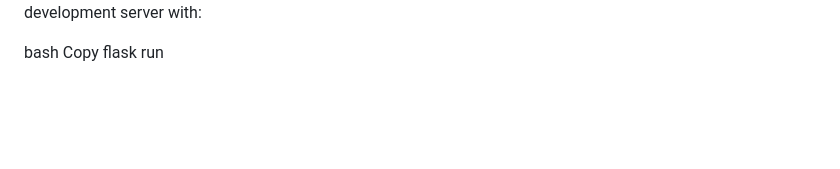
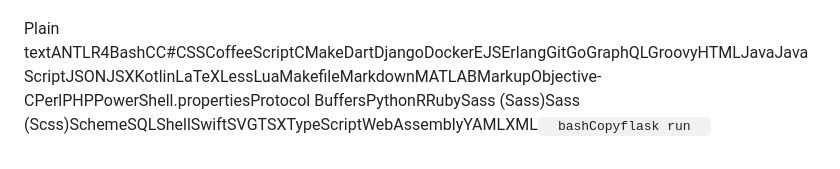
Before and after one commit to mgulati3/CodeRevamp.ai, a Markdown page: README.md, the part around one of its changes. Drawn GitHub-style; blank space fills up the shorter version.

```diff
--- a/README.md
+++ b/README.md
@@ -87,5 +81,3 @@ Running Locally
 Start the development server with:
 
-bash
-Copy
-flask run
+Plain textANTLR4BashCC#CSSCoffeeScriptCMakeDartDjangoDockerEJSErlangGitGoGraphQLGroovyHTMLJavaJavaScriptJSONJSXKotlinLaTeXLessLuaMakefileMarkdownMATLABMarkupObjective-CPerlPHPPowerShell.propertiesProtocol BuffersPythonRRubySass (Sass)Sass (Scss)SchemeSQLShellSwiftSVGTSXTypeScriptWebAssemblyYAMLXML`   bashCopyflask run   `
```
Also changed, not shown: other parts of README.md (+46 -52 lines).
